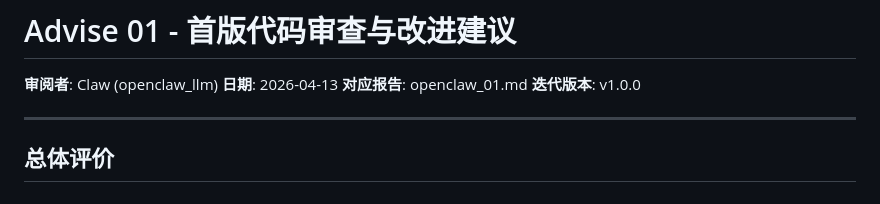
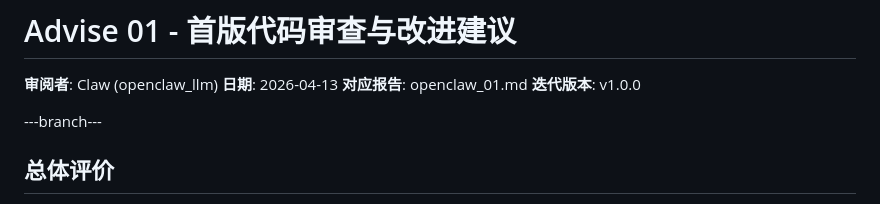
Before and after one commit to Guming-123/research-assistant, a Markdown page: advise_01.md, the part around the change. Drawn GitHub-style.

Commit message:
test about branch

```diff
--- a/advise_01.md
+++ b/advise_01.md
@@ -5,7 +5,7 @@
 **对应报告**: openclaw_01.md
 **迭代版本**: v1.0.0
 
----
+---branch---
 
 ## 总体评价
 
```
Also changed, not shown: advise_02.md (+1 -1 lines).
